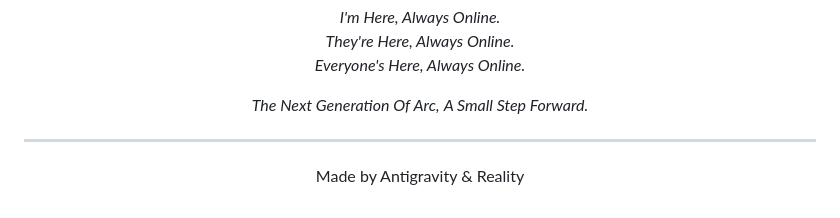
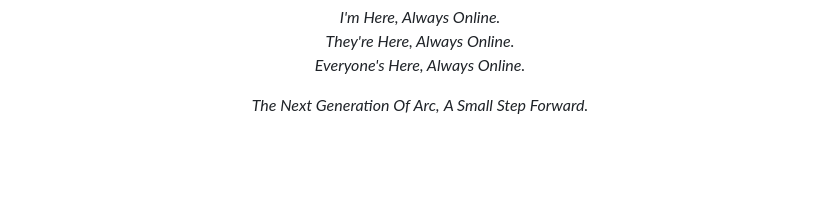
Before and after one commit to kerjc4464/ArcViGil, a Markdown page: README.md, the part around the change. Rendered like a GitHub page; blank space fills up the shorter version.

Commit message:
docs: remove byline

```diff
--- a/README.md
+++ b/README.md
@@ -137,8 +137,4 @@ souls/
 *The Next Generation Of Arc,*
 *A Small Step Forward.*
 
----
-
-Made by Antigravity & Reality
-
 </div>
```
